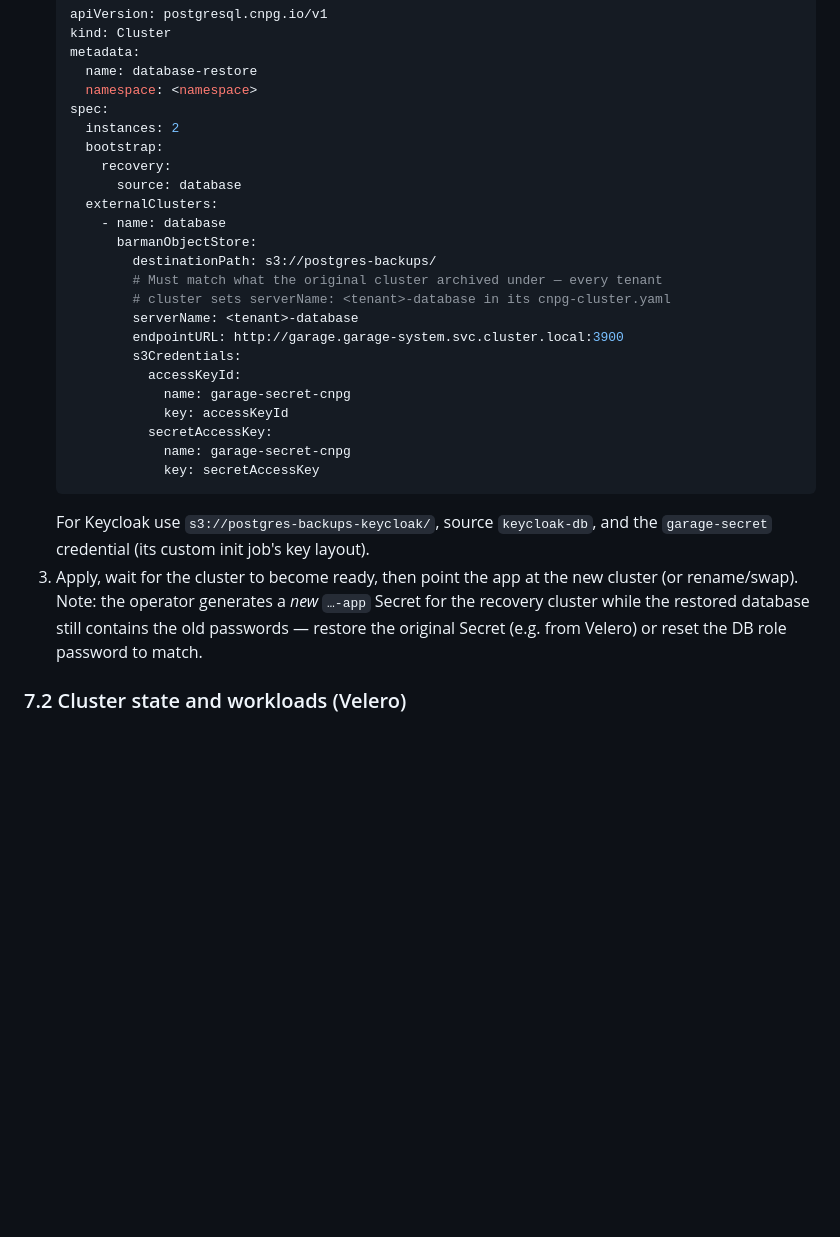
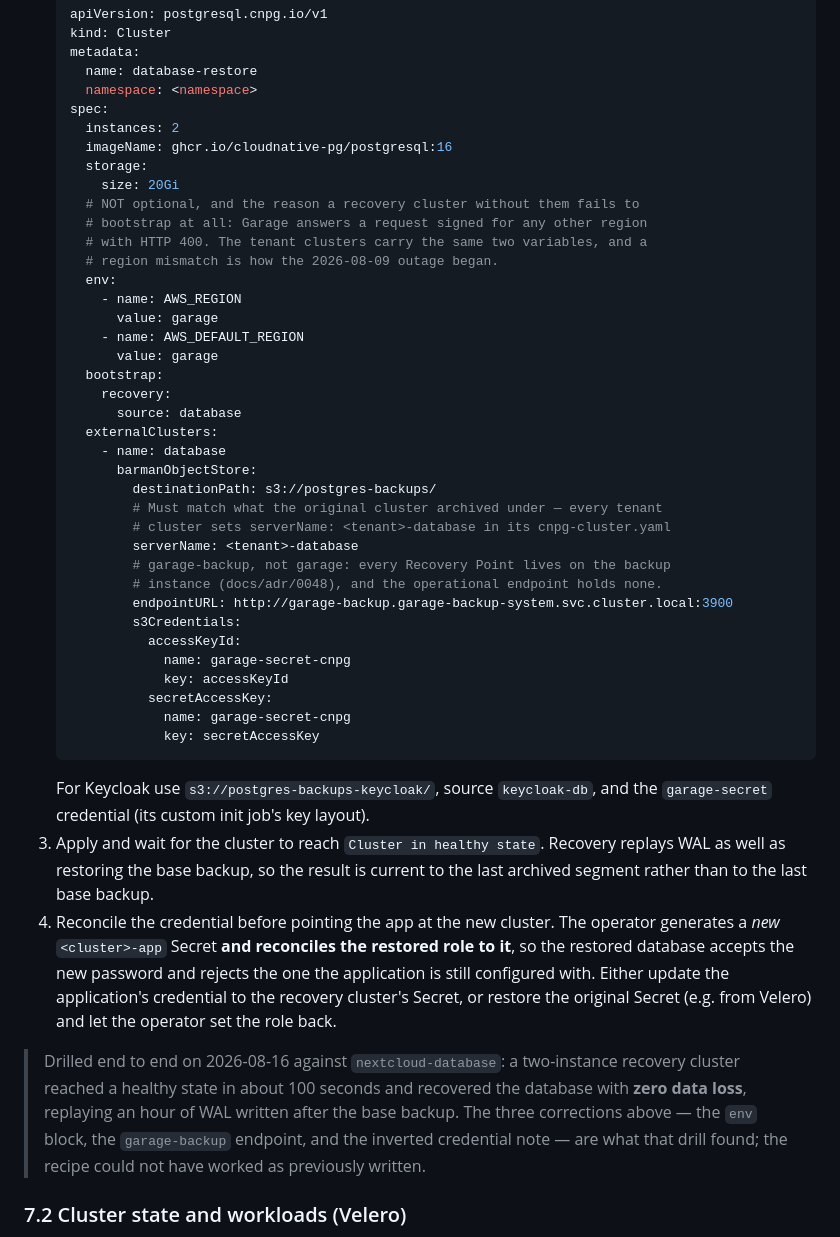
Before and after one commit to stephan271/smallworlds, a Markdown page: doc/storage-and-backup.md, the part around one of its changes. Drawn GitHub-style; blank space fills up the shorter version.

````diff
--- a/doc/storage-and-backup.md
+++ b/doc/storage-and-backup.md
@@ -319,6 +332,18 @@ CNPG restores by bootstrapping a *new* cluster from the object store of the old
      namespace: <namespace>
    spec:
      instances: 2
+     imageName: ghcr.io/cloudnative-pg/postgresql:16
+     storage:
+       size: 20Gi
+     # NOT optional, and the reason a recovery cluster without them fails to
+     # bootstrap at all: Garage answers a request signed for any other region
+     # with HTTP 400. The tenant clusters carry the same two variables, and a
+     # region mismatch is how the 2026-08-09 outage began.
+     env:
+       - name: AWS_REGION
+         value: garage
+       - name: AWS_DEFAULT_REGION
+         value: garage
      bootstrap:
        recovery:
          source: database
@@ -329,7 +354,9 @@ CNPG restores by bootstrapping a *new* cluster from the object store of the old
            # Must match what the original cluster archived under — every tenant
            # cluster sets serverName: <tenant>-database in its cnpg-cluster.yaml
            serverName: <tenant>-database
-           endpointURL: http://garage.garage-system.svc.cluster.local:3900
+           # garage-backup, not garage: every Recovery Point lives on the backup
+           # instance (docs/adr/0048), and the operational endpoint holds none.
+           endpointURL: http://garage-backup.garage-backup-system.svc.cluster.local:3900
            s3Credentials:
              accessKeyId:
                name: garage-secret-cnpg
@@ -340,11 +367,22 @@ CNPG restores by bootstrapping a *new* cluster from the object store of the old
    ```
    For Keycloak use `s3://postgres-backups-keycloak/`, source `keycloak-db`, and the
    `garage-secret` credential (its custom init job's key layout).
-3. Apply, wait for the cluster to become ready, then point the app at the new
-   cluster (or rename/swap). Note: the operator generates a *new* `…-app` Secret for
-   the recovery cluster while the restored database still contains the old
-   passwords — restore the original Secret (e.g. from Velero) or reset the DB role
-   password to match.
+3. Apply and wait for the cluster to reach `Cluster in healthy state`. Recovery
+   replays WAL as well as restoring the base backup, so the result is current to
+   the last archived segment rather than to the last base backup.
+4. Reconcile the credential before pointing the app at the new cluster. The
+   operator generates a *new* `<cluster>-app` Secret **and reconciles the restored
+   role to it**, so the restored database accepts the new password and rejects the
+   one the application is still configured with. Either update the application's
+   credential to the recovery cluster's Secret, or restore the original Secret
+   (e.g. from Velero) and let the operator set the role back.
+
+> Drilled end to end on 2026-08-16 against `nextcloud-database`: a two-instance
+> recovery cluster reached a healthy state in about 100 seconds and recovered the
+> database with **zero data loss**, replaying an hour of WAL written after the base
+> backup. The three corrections above — the `env` block, the `garage-backup`
+> endpoint, and the inverted credential note — are what that drill found; the
+> recipe could not have worked as previously written.
 
 ### 7.2 Cluster state and workloads (Velero)
 
````
Also changed, not shown: other parts of doc/storage-and-backup.md (+21 -8 lines), docs/adr/0050-database-backups-move-to-the-barman-cloud-plugin.md (added, +7 -0 lines).
